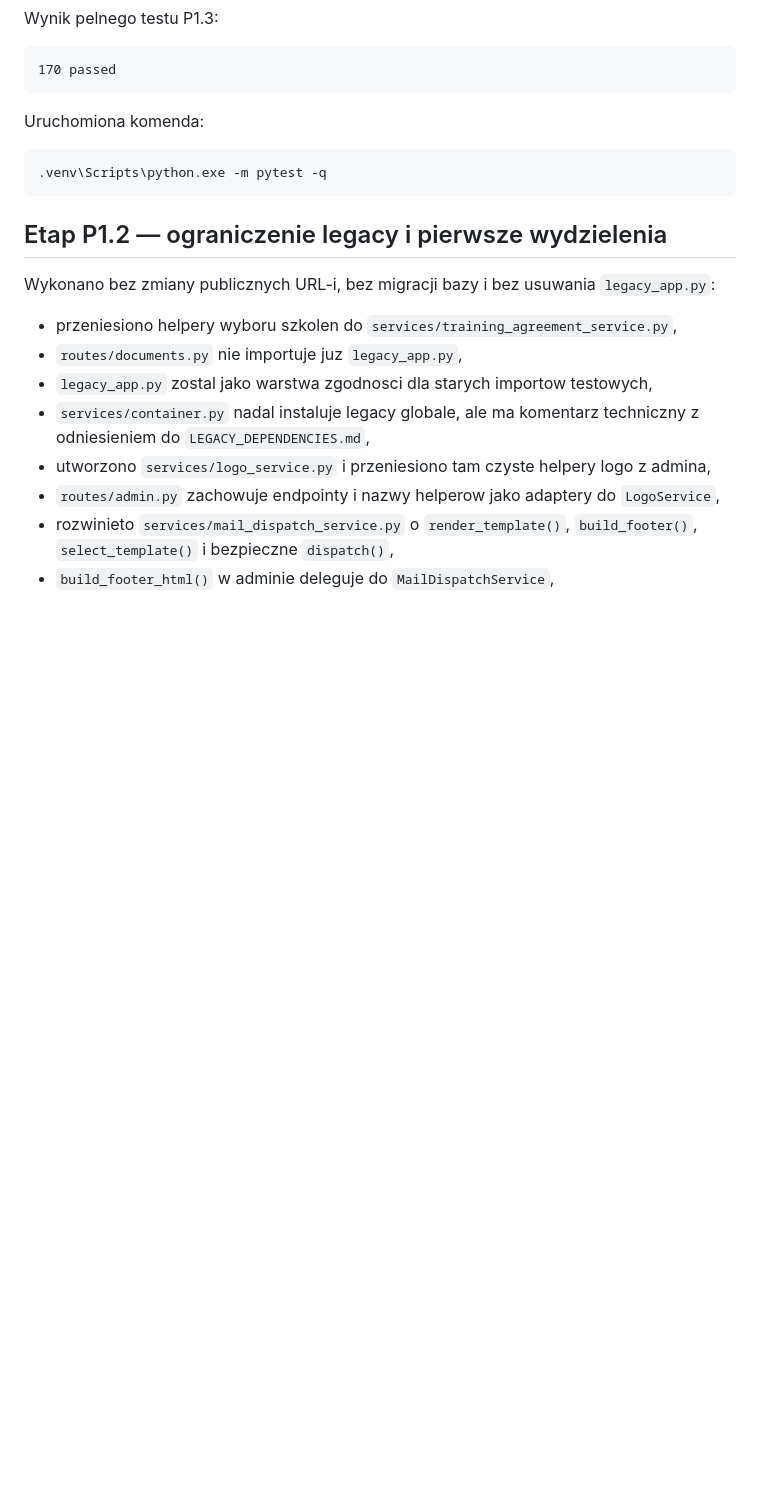
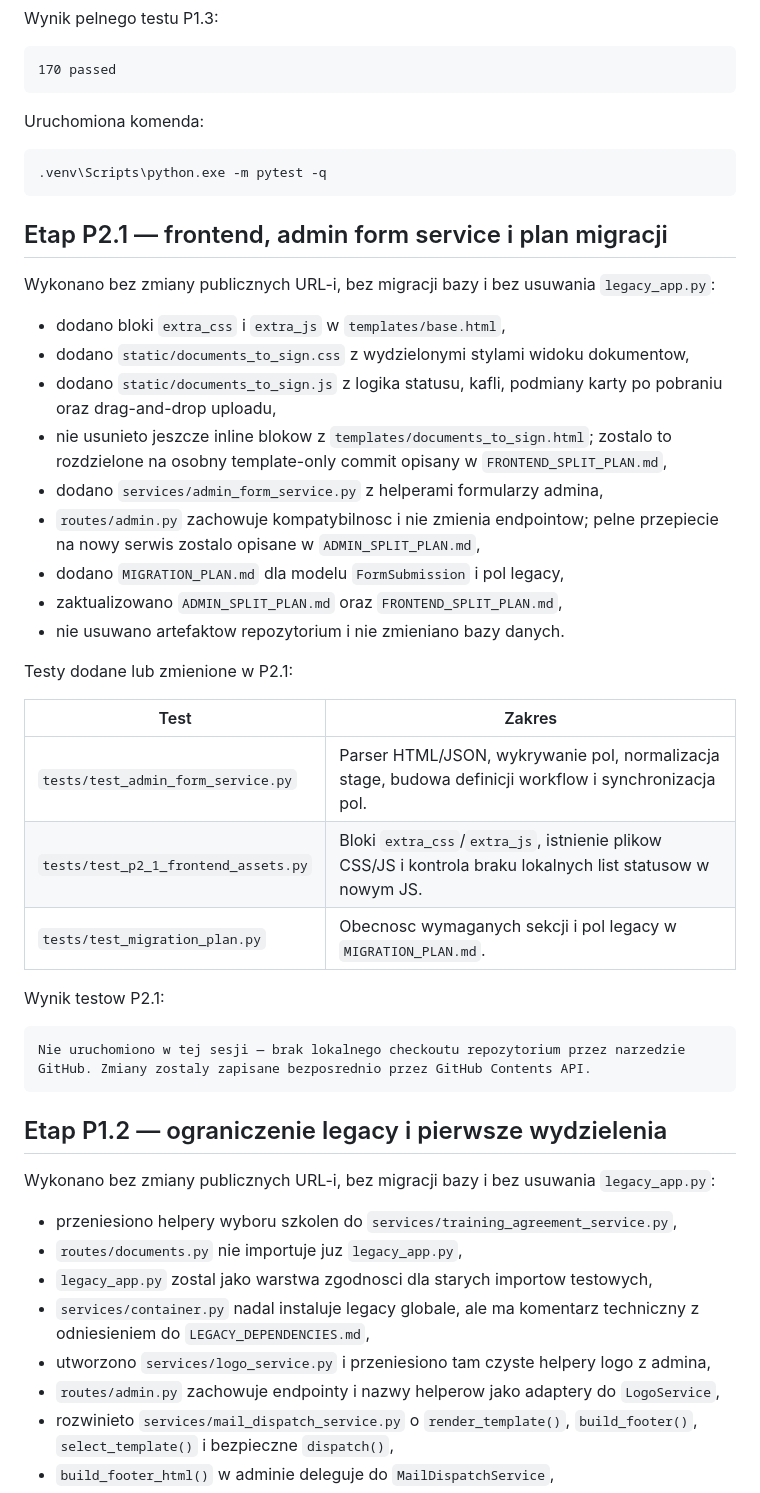
Before and after one commit to Bl4ckBend3r/dynamic-qualified-signature-form, a Markdown page: REFACTOR_SUMMARY.md, the part around one of its changes. GitHub-like rendering; blank space fills up the shorter version.

Commit message:
Document P2.1 refactor progress

````diff
--- a/REFACTOR_SUMMARY.md
+++ b/REFACTOR_SUMMARY.md
@@ -153,6 +153,34 @@ Uruchomiona komenda:
 .venv\Scripts\python.exe -m pytest -q
 ```
 
+## Etap P2.1 — frontend, admin form service i plan migracji
+
+Wykonano bez zmiany publicznych URL-i, bez migracji bazy i bez usuwania `legacy_app.py`:
+
+- dodano bloki `extra_css` i `extra_js` w `templates/base.html`,
+- dodano `static/documents_to_sign.css` z wydzielonymi stylami widoku dokumentow,
+- dodano `static/documents_to_sign.js` z logika statusu, kafli, podmiany karty po pobraniu oraz drag-and-drop uploadu,
+- nie usunieto jeszcze inline blokow z `templates/documents_to_sign.html`; zostalo to rozdzielone na osobny template-only commit opisany w `FRONTEND_SPLIT_PLAN.md`,
+- dodano `services/admin_form_service.py` z helperami formularzy admina,
+- `routes/admin.py` zachowuje kompatybilnosc i nie zmienia endpointow; pelne przepiecie na nowy serwis zostalo opisane w `ADMIN_SPLIT_PLAN.md`,
+- dodano `MIGRATION_PLAN.md` dla modelu `FormSubmission` i pol legacy,
+- zaktualizowano `ADMIN_SPLIT_PLAN.md` oraz `FRONTEND_SPLIT_PLAN.md`,
+- nie usuwano artefaktow repozytorium i nie zmieniano bazy danych.
+
+Testy dodane lub zmienione w P2.1:
+
+| Test | Zakres |
+|---|---|
+| `tests/test_admin_form_service.py` | Parser HTML/JSON, wykrywanie pol, normalizacja stage, budowa definicji workflow i synchronizacja pol. |
+| `tests/test_p2_1_frontend_assets.py` | Bloki `extra_css`/`extra_js`, istnienie plikow CSS/JS i kontrola braku lokalnych list statusow w nowym JS. |
+| `tests/test_migration_plan.py` | Obecnosc wymaganych sekcji i pol legacy w `MIGRATION_PLAN.md`. |
+
+Wynik testow P2.1:
+
+```text
+Nie uruchomiono w tej sesji — brak lokalnego checkoutu repozytorium przez narzedzie GitHub. Zmiany zostaly zapisane bezposrednio przez GitHub Contents API.
+```
+
 ## Etap P1.2 — ograniczenie legacy i pierwsze wydzielenia
 
 Wykonano bez zmiany publicznych URL-i, bez migracji bazy i bez usuwania `legacy_app.py`:
````
Also changed, not shown: other parts of REFACTOR_SUMMARY.md (+5 -5 lines).
